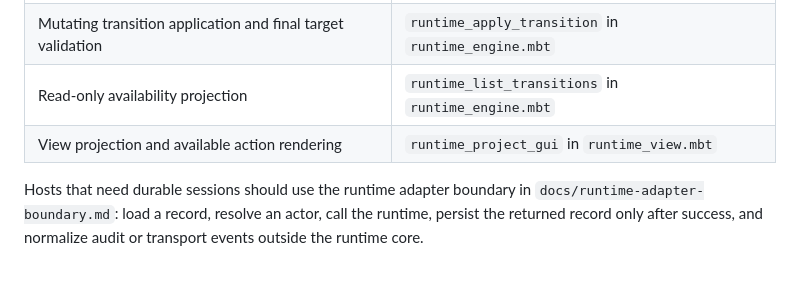
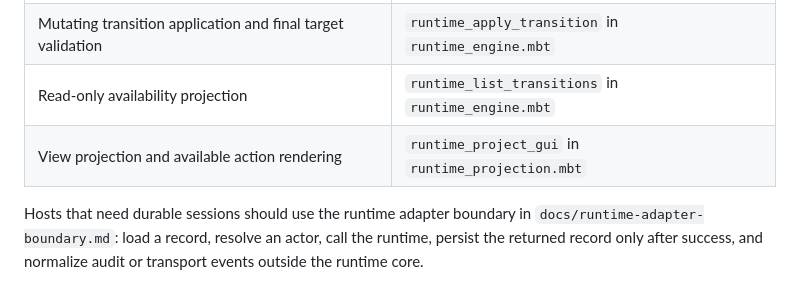
Before and after one commit to f4ah6o/domainprocessschema.mbt, a Markdown page: docs/transition-semantics-v1.md, the part around the change. Drawn GitHub-style.

Commit message:
docs: fix transition semantics mapping

```diff
--- a/docs/transition-semantics-v1.md
+++ b/docs/transition-semantics-v1.md
@@ -121,7 +121,7 @@ The current runtime implementation maps to this contract as follows:
 | Entity field vs transition-local input validation | `runtime_validate_transition_inputs` in `runtime_engine.mbt` |
 | Mutating transition application and final target validation | `runtime_apply_transition` in `runtime_engine.mbt` |
 | Read-only availability projection | `runtime_list_transitions` in `runtime_engine.mbt` |
-| View projection and available action rendering | `runtime_project_gui` in `runtime_view.mbt` |
+| View projection and available action rendering | `runtime_project_gui` in `runtime_projection.mbt` |
 
 Hosts that need durable sessions should use the runtime adapter boundary in
 `docs/runtime-adapter-boundary.md`: load a record, resolve an actor, call the
```
